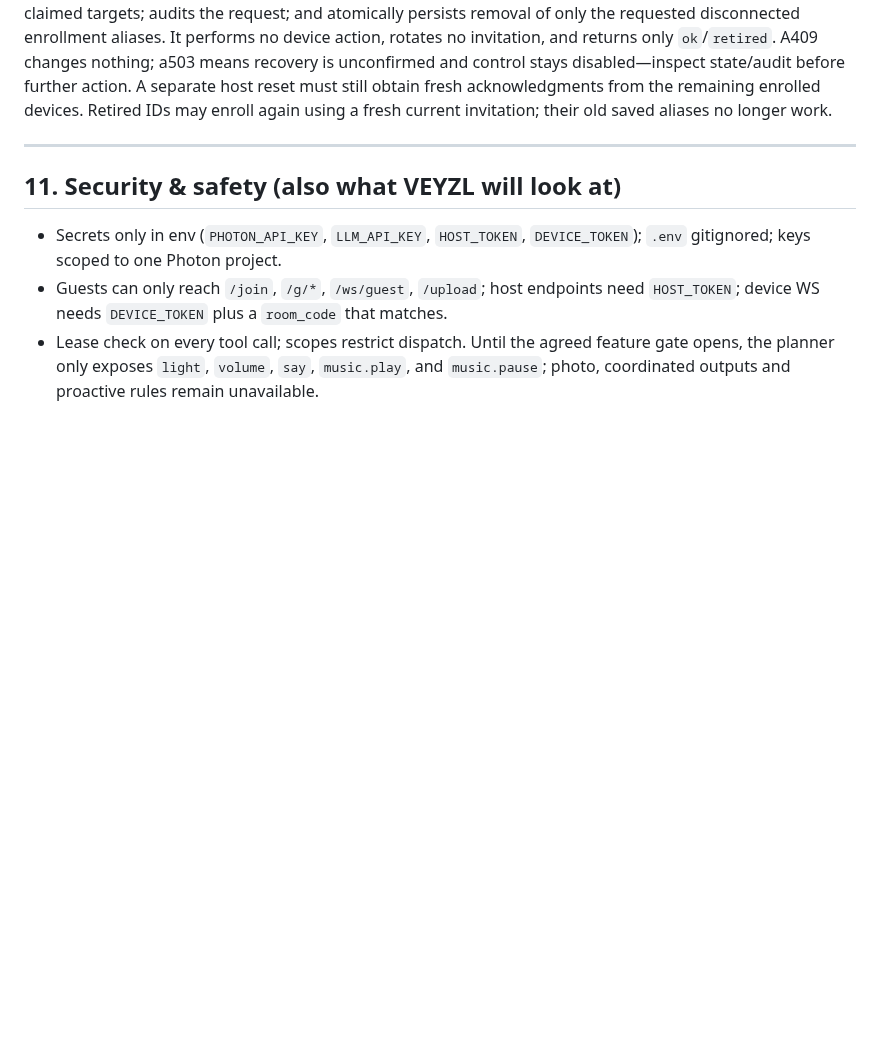
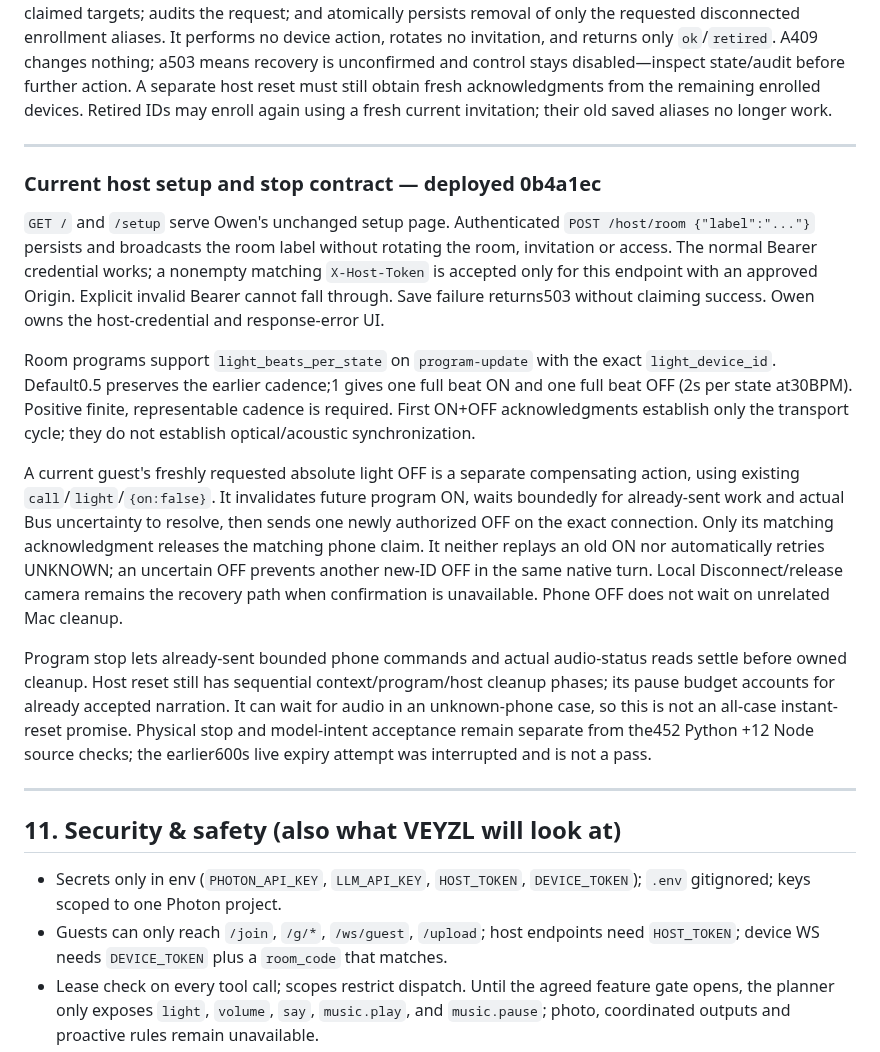
Before and after one commit to owen-tsao/tenant, a Markdown page: ARCHITECTURE.md, the part around the change. Drawn GitHub-style; blank space fills up the shorter version.

Commit message:
Document deployed stop recovery and pending physical acceptance

```diff
--- a/ARCHITECTURE.md
+++ b/ARCHITECTURE.md
@@ -326,6 +326,18 @@ Background task every 5 s: expire leases, release Photon seats, push display sta
 
 ---
 
+### Current host setup and stop contract — deployed 0b4a1ec
+
+`GET /` and `/setup` serve Owen's unchanged setup page. Authenticated `POST /host/room {"label":"..."}` persists and broadcasts the room label without rotating the room, invitation or access. The normal Bearer credential works; a nonempty matching `X-Host-Token` is accepted only for this endpoint with an approved Origin. Explicit invalid Bearer cannot fall through. Save failure returns503 without claiming success. Owen owns the host-credential and response-error UI.
+
+Room programs support `light_beats_per_state` on `program-update` with the exact `light_device_id`. Default0.5 preserves the earlier cadence;1 gives one full beat ON and one full beat OFF (2s per state at30BPM). Positive finite, representable cadence is required. First ON+OFF acknowledgments establish only the transport cycle; they do not establish optical/acoustic synchronization.
+
+A current guest's freshly requested absolute light OFF is a separate compensating action, using existing `call`/`light`/`{on:false}`. It invalidates future program ON, waits boundedly for already-sent work and actual Bus uncertainty to resolve, then sends one newly authorized OFF on the exact connection. Only its matching acknowledgment releases the matching phone claim. It neither replays an old ON nor automatically retries UNKNOWN; an uncertain OFF prevents another new-ID OFF in the same native turn. Local Disconnect/release camera remains the recovery path when confirmation is unavailable. Phone OFF does not wait on unrelated Mac cleanup.
+
+Program stop lets already-sent bounded phone commands and actual audio-status reads settle before owned cleanup. Host reset still has sequential context/program/host cleanup phases; its pause budget accounts for already accepted narration. It can wait for audio in an unknown-phone case, so this is not an all-case instant-reset promise. Physical stop and model-intent acceptance remain separate from the452 Python +12 Node source checks; the earlier600s live expiry attempt was interrupted and is not a pass.
+
+---
+
 ## 11. Security & safety (also what VEYZL will look at)
 
 - Secrets only in env (`PHOTON_API_KEY`, `LLM_API_KEY`, `HOST_TOKEN`, `DEVICE_TOKEN`); `.env` gitignored; keys scoped to one Photon project.
```
Also changed, not shown: notes/demo-testing.md (+2 -0 lines), notes/jay.md (+3 -0 lines).
